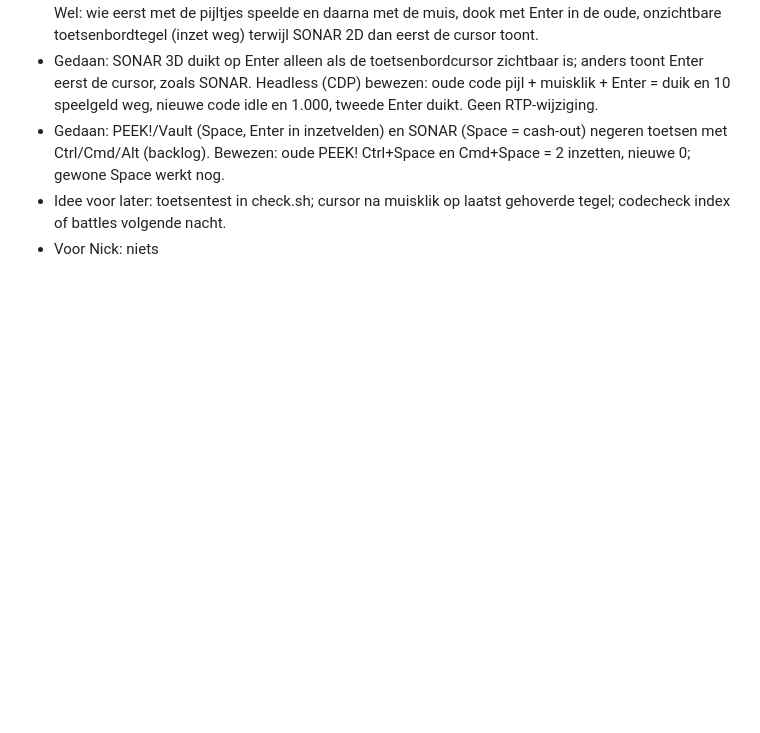
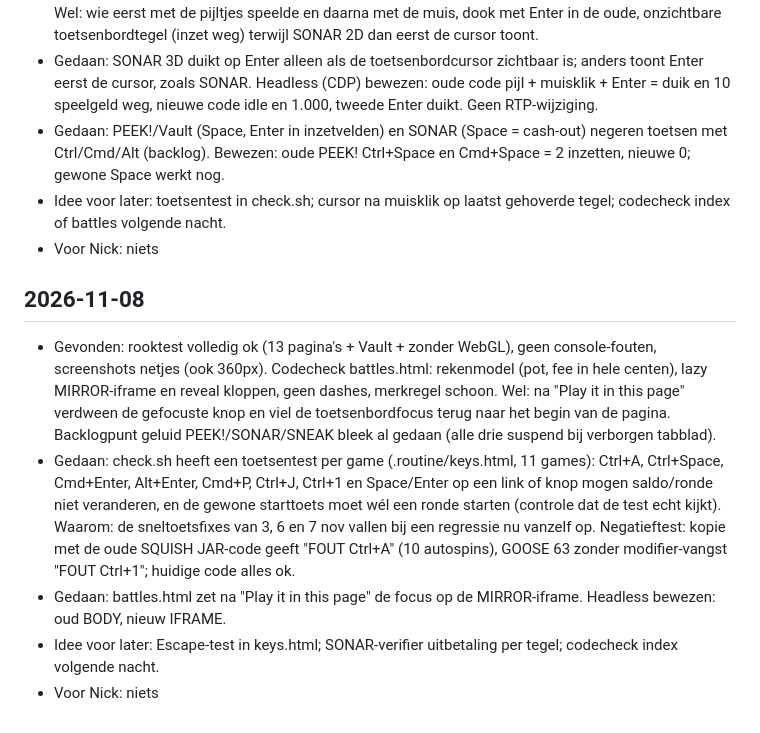
Before and after one commit to 48dgpkws68-spec/caughtgames, a Markdown page: .routine/LOG.md, the part around the change. Rendered like a GitHub page; blank space fills up the shorter version.

Commit message:
Nachtronde: log 8 nov

```diff
--- a/.routine/LOG.md
+++ b/.routine/LOG.md
@@ -157,3 +157,10 @@
 - Gedaan: PEEK!/Vault (Space, Enter in inzetvelden) en SONAR (Space = cash-out) negeren toetsen met Ctrl/Cmd/Alt (backlog). Bewezen: oude PEEK! Ctrl+Space en Cmd+Space = 2 inzetten, nieuwe 0; gewone Space werkt nog.
 - Idee voor later: toetsentest in check.sh; cursor na muisklik op laatst gehoverde tegel; codecheck index of battles volgende nacht.
 - Voor Nick: niets
+
+## 2026-11-08
+- Gevonden: rooktest volledig ok (13 pagina's + Vault + zonder WebGL), geen console-fouten, screenshots netjes (ook 360px). Codecheck battles.html: rekenmodel (pot, fee in hele centen), lazy MIRROR-iframe en reveal kloppen, geen dashes, merkregel schoon. Wel: na "Play it in this page" verdween de gefocuste knop en viel de toetsenbordfocus terug naar het begin van de pagina. Backlogpunt geluid PEEK!/SONAR/SNEAK bleek al gedaan (alle drie suspend bij verborgen tabblad).
+- Gedaan: check.sh heeft een toetsentest per game (.routine/keys.html, 11 games): Ctrl+A, Ctrl+Space, Cmd+Enter, Alt+Enter, Cmd+P, Ctrl+J, Ctrl+1 en Space/Enter op een link of knop mogen saldo/ronde niet veranderen, en de gewone starttoets moet wél een ronde starten (controle dat de test echt kijkt). Waarom: de sneltoetsfixes van 3, 6 en 7 nov vallen bij een regressie nu vanzelf op. Negatieftest: kopie met de oude SQUISH JAR-code geeft "FOUT Ctrl+A" (10 autospins), GOOSE 63 zonder modifier-vangst "FOUT Ctrl+1"; huidige code alles ok.
+- Gedaan: battles.html zet na "Play it in this page" de focus op de MIRROR-iframe. Headless bewezen: oud BODY, nieuw IFRAME.
+- Idee voor later: Escape-test in keys.html; SONAR-verifier uitbetaling per tegel; codecheck index volgende nacht.
+- Voor Nick: niets
```
